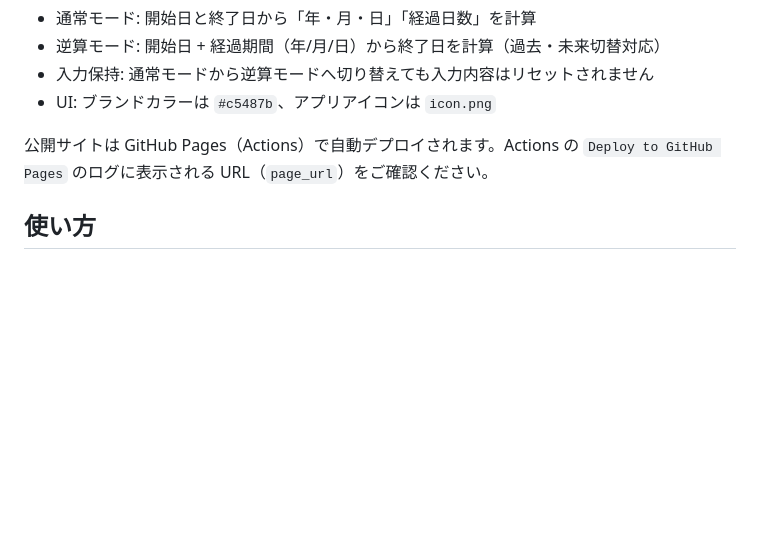
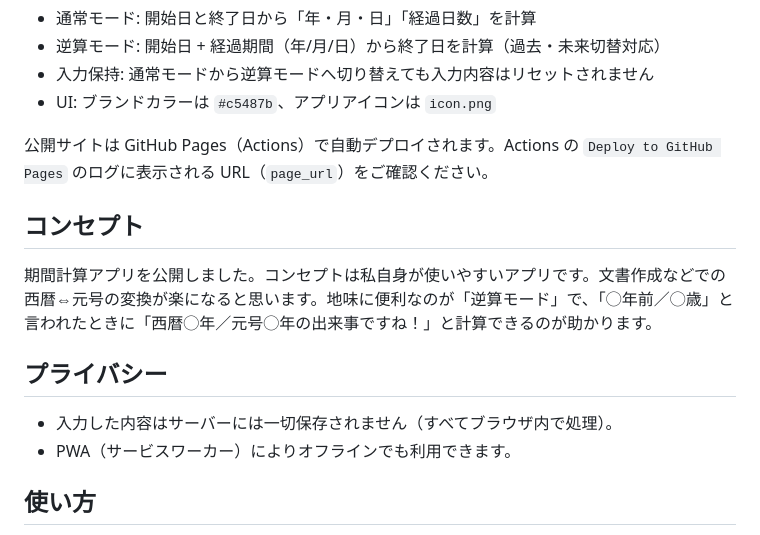
Before and after one commit to shoei05/totaldays, a Markdown page: README.md, the part around the change. GitHub-like rendering; blank space fills up the shorter version.

Commit message:
docs: add concept and privacy sections to README

```diff
--- a/README.md
+++ b/README.md
@@ -7,6 +7,17 @@
 - UI: ブランドカラーは `#c5487b`、アプリアイコンは `icon.png`
 
 公開サイトは GitHub Pages（Actions）で自動デプロイされます。Actions の `Deploy to GitHub Pages` のログに表示される URL（`page_url`）をご確認ください。
+
+
+## コンセプト
+
+期間計算アプリを公開しました。コンセプトは私自身が使いやすいアプリです。文書作成などでの西暦⇔元号の変換が楽になると思います。地味に便利なのが「逆算モード」で、「◯年前／◯歳」と言われたときに「西暦◯年／元号◯年の出来事ですね！」と計算できるのが助かります。
+
+
+## プライバシー
+
+- 入力した内容はサーバーには一切保存されません（すべてブラウザ内で処理）。
+- PWA（サービスワーカー）によりオフラインでも利用できます。
 
 
 ## 使い方
```
